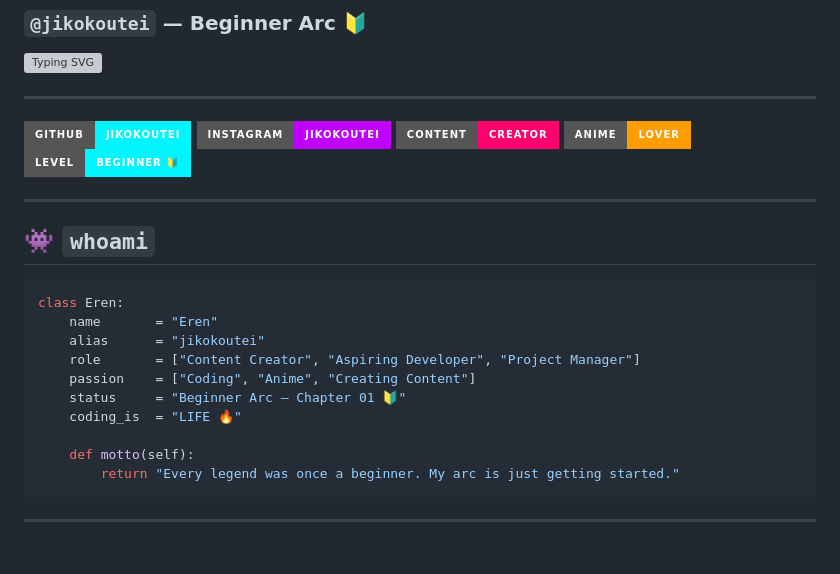
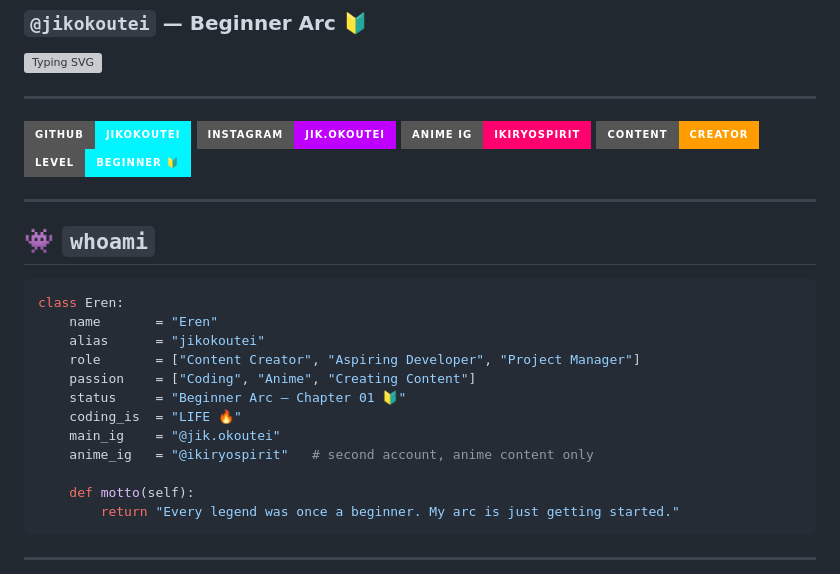
Before and after one commit to jikokoutei/jikokoutei, a Markdown page: README.md, the part around one of its changes. GitHub-like rendering; badges without logos; blank space fills up the shorter version; grey boxes are pictures that could not be loaded.

```diff
--- a/README.md
+++ b/README.md
@@ -14,9 +14,9 @@
 ---
 
 [![GitHub](https://img.shields.io/badge/GitHub-jikokoutei-00f5ff?style=for-the-badge&logo=github&logoColor=white)](https://github.com/jikokoutei)
-[![Instagram](https://img.shields.io/badge/Instagram-jikokoutei-bf00ff?style=for-the-badge&logo=instagram&logoColor=white)](https://instagram.com/jikokoutei)
-[![Content Creator](https://img.shields.io/badge/Content-Creator-ff006e?style=for-the-badge&logo=youtube&logoColor=white)](#)
-[![Anime Lover](https://img.shields.io/badge/Anime-Lover-ff9d00?style=for-the-badge&logo=crunchyroll&logoColor=white)](#)
+[![Instagram](https://img.shields.io/badge/Instagram-jik.okoutei-bf00ff?style=for-the-badge&logo=instagram&logoColor=white)](https://instagram.com/jik.okoutei)
+[![Anime IG](https://img.shields.io/badge/Anime_IG-ikiryospirit-ff006e?style=for-the-badge&logo=instagram&logoColor=white)](https://instagram.com/ikiryospirit)
+[![Content Creator](https://img.shields.io/badge/Content-Creator-ff9d00?style=for-the-badge&logo=youtube&logoColor=white)](#)
 [![Level](https://img.shields.io/badge/Level-Beginner_%F0%9F%94%B0-00f5ff?style=for-the-badge)](#)
 
 ---
@@ -31,6 +31,8 @@ class Eren:
     passion    = ["Coding", "Anime", "Creating Content"]
     status     = "Beginner Arc — Chapter 01 🔰"
     coding_is  = "LIFE 🔥"
+    main_ig    = "@jik.okoutei"
+    anime_ig   = "@ikiryospirit"   # second account, anime content only
 
     def motto(self):
         return "Every legend was once a beginner. My arc is just getting started."
```
Also changed, not shown: other parts of README.md (+13 -22 lines).
